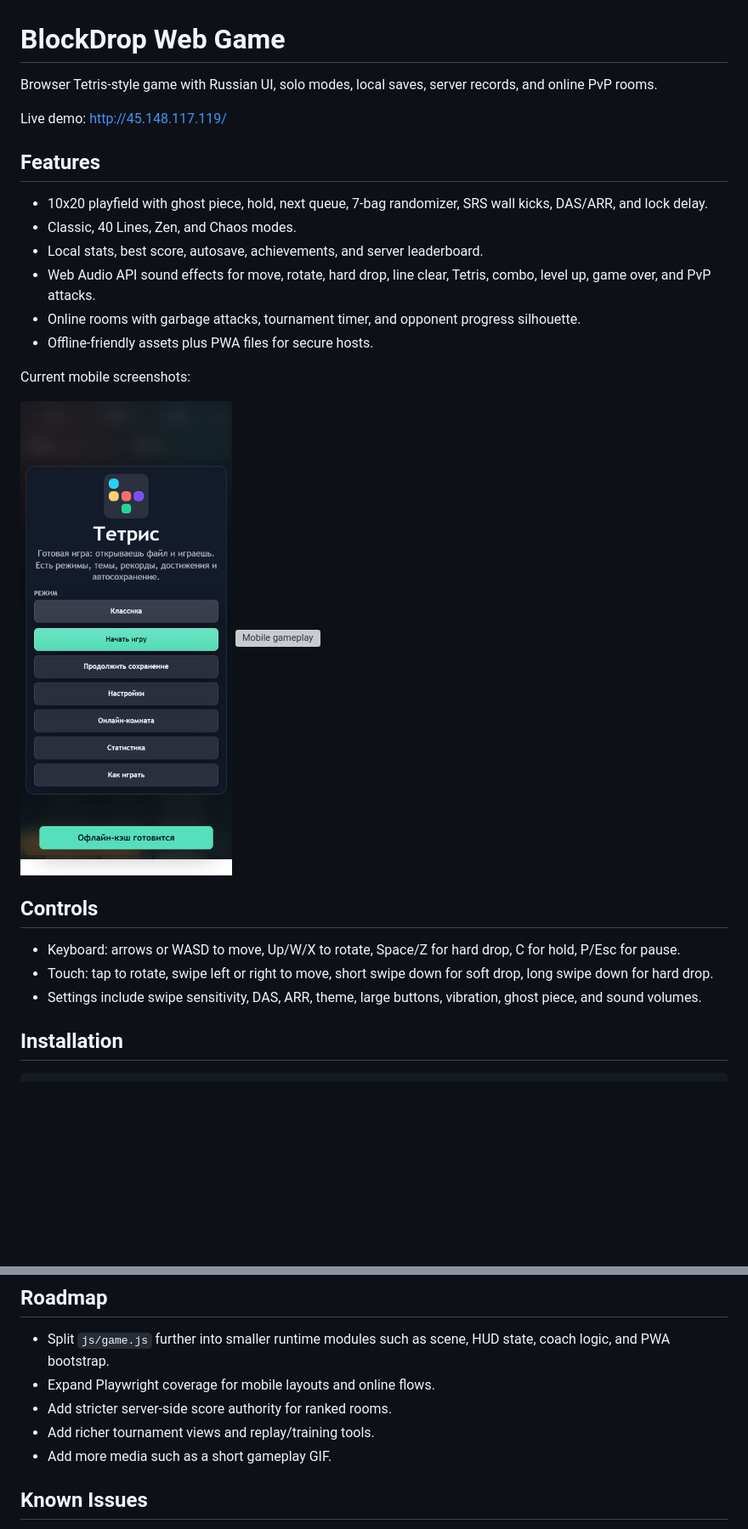
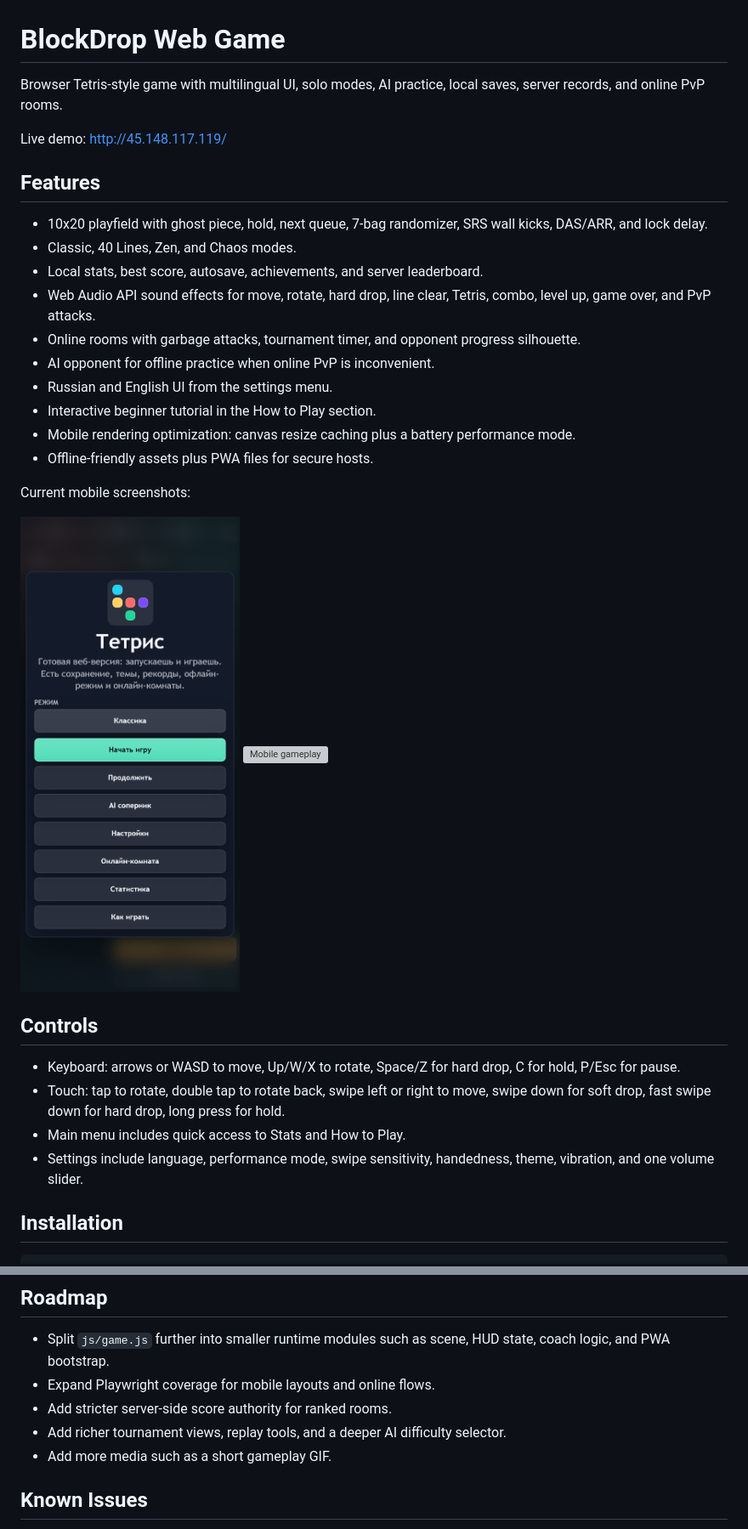
Before and after one commit to popka2007-root/blockdrop-web-game, a Markdown page: README.md, 2 parts joined by grey strips. Shown at 85% size. GitHub-like rendering; pictures changed too: screenshots/menu-mobile.png; blank space fills up the shorter version; grey boxes are pictures that could not be loaded.

Commit message:
Add AI practice tutorial and language settings

```diff
--- a/README.md
+++ b/README.md
@@ -1,6 +1,6 @@
 # BlockDrop Web Game
 
-Browser Tetris-style game with Russian UI, solo modes, local saves, server records, and online PvP rooms.
+Browser Tetris-style game with multilingual UI, solo modes, AI practice, local saves, server records, and online PvP rooms.
 
 Live demo: [http://45.148.117.119/](http://45.148.117.119/)
 
@@ -11,6 +11,10 @@ Live demo: [http://45.148.117.119/](http://45.148.117.119/)
 - Local stats, best score, autosave, achievements, and server leaderboard.
 - Web Audio API sound effects for move, rotate, hard drop, line clear, Tetris, combo, level up, game over, and PvP attacks.
 - Online rooms with garbage attacks, tournament timer, and opponent progress silhouette.
+- AI opponent for offline practice when online PvP is inconvenient.
+- Russian and English UI from the settings menu.
+- Interactive beginner tutorial in the How to Play section.
+- Mobile rendering optimization: canvas resize caching plus a battery performance mode.
 - Offline-friendly assets plus PWA files for secure hosts.
 
 Current mobile screenshots:
@@ -21,8 +25,9 @@ Current mobile screenshots:
 ## Controls
 
 - Keyboard: arrows or WASD to move, Up/W/X to rotate, Space/Z for hard drop, C for hold, P/Esc for pause.
-- Touch: tap to rotate, swipe left or right to move, short swipe down for soft drop, long swipe down for hard drop.
-- Settings include swipe sensitivity, DAS, ARR, theme, large buttons, vibration, ghost piece, and sound volumes.
+- Touch: tap to rotate, double tap to rotate back, swipe left or right to move, swipe down for soft drop, fast swipe down for hard drop, long press for hold.
+- Main menu includes quick access to Stats and How to Play.
+- Settings include language, performance mode, swipe sensitivity, handedness, theme, vibration, and one volume slider.
 
 ## Installation
 
@@ -117,7 +124,7 @@ Server notes:
 - Split `js/game.js` further into smaller runtime modules such as scene, HUD state, coach logic, and PWA bootstrap.
 - Expand Playwright coverage for mobile layouts and online flows.
 - Add stricter server-side score authority for ranked rooms.
-- Add richer tournament views and replay/training tools.
+- Add richer tournament views, replay tools, and a deeper AI difficulty selector.
 - Add more media such as a short gameplay GIF.
 
 ## Known Issues
```
Also changed, not shown: other parts of README.md (+2 -0 lines), 5 other files.
